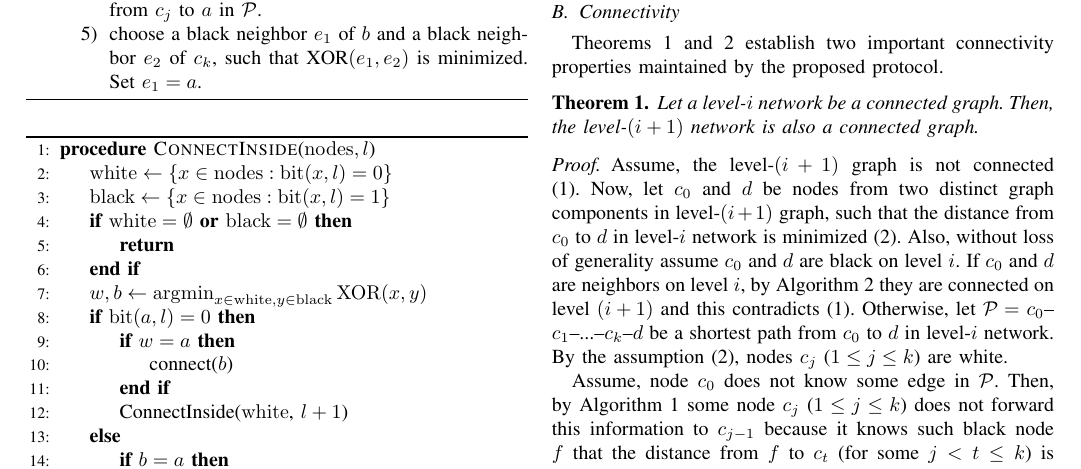
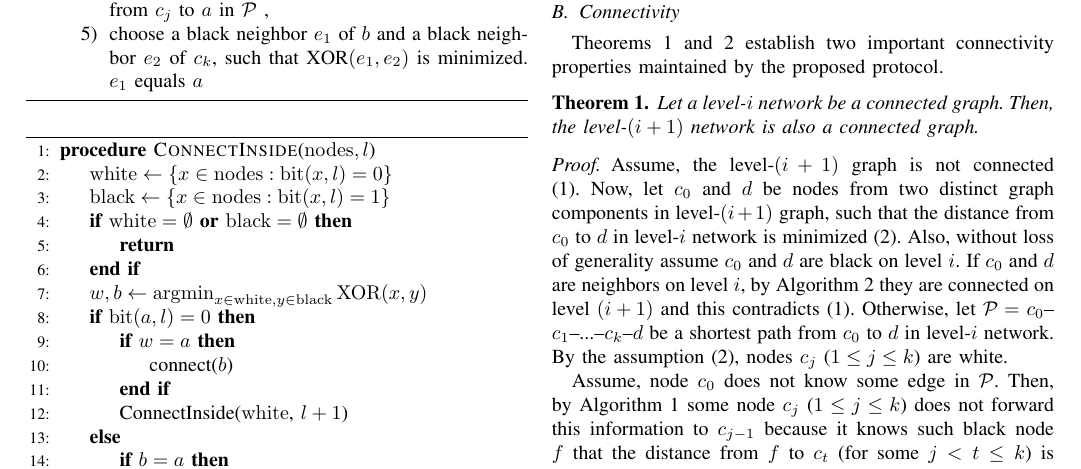
Before and after one commit to tolikzinovyev/bmlrp, a LaTeX paper (bmlrp.tex): part of page 4 of 6, cut so that both start at the same text. Compiled offline with pdfLaTeX.

Commit message:
Small fixes

```diff
--- a/bmlrp.tex
+++ b/bmlrp.tex
@@ -157,10 +157,11 @@ Without loss of generality, assume $a$ is black in level-$i$ network.
             \item   $b$ and $c_j$ ($1 \le j \le k$) are white ,
             \item   $c_j$ ($1 \le j < k$) do not have black neighbors ,
             \item   for any $c_j$ ($1 \le j \le k$) there is no black node $f$ in $G$, such that the distance
-                    from $f$ to $c_j$ is smaller than the distance ,
-                    from $c_j$ to $d$ in $\cP$ and the distance from $c_j$ to $a$ in $\cP$.
+                    from $f$ to $c_j$ is smaller than the distance
+                    from $c_j$ to $d$ in $\cP$ and the distance from $c_j$ to $a$ in $\cP$ ,
             \item   choose a black neighbor $e_1$ of $b$ and a black neighbor $e_2$ of $c_k$,
-                    such that XOR$(e_1, e_2)$ is minimized. Set $e_1 = a$.
+                    such that XOR$(e_1, e_2)$ is minimized.
+                    $e_1$ equals $a$
         \end{enumerate}
     \end{itemize}
 \end{algorithm}
```
Also changed, not shown: bmlrp.tex (4 more changed lines).
